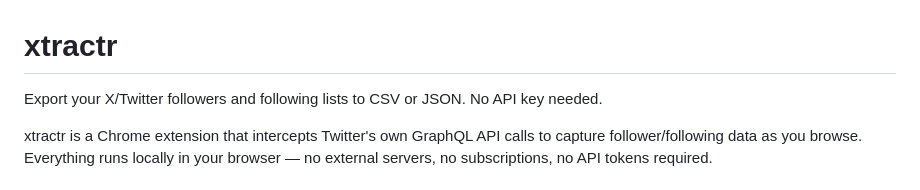
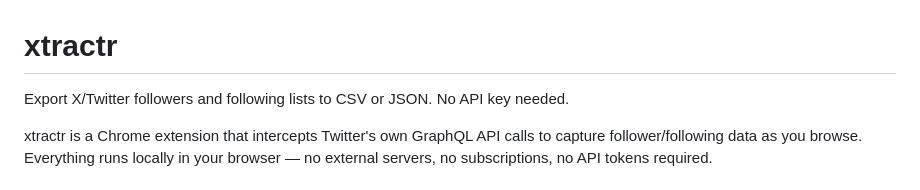
Before and after one commit to JongoDB/xtractr, a Markdown page: README.md, the part around the change. Drawn GitHub-style.

Commit message:
Fix typo in README description

```diff
--- a/README.md
+++ b/README.md
@@ -1,6 +1,6 @@
 # xtractr
 
-Export your X/Twitter followers and following lists to CSV or JSON. No API key needed.
+Export X/Twitter followers and following lists to CSV or JSON. No API key needed.
 
 xtractr is a Chrome extension that intercepts Twitter's own GraphQL API calls to capture follower/following data as you browse. Everything runs locally in your browser — no external servers, no subscriptions, no API tokens required.
 
```
